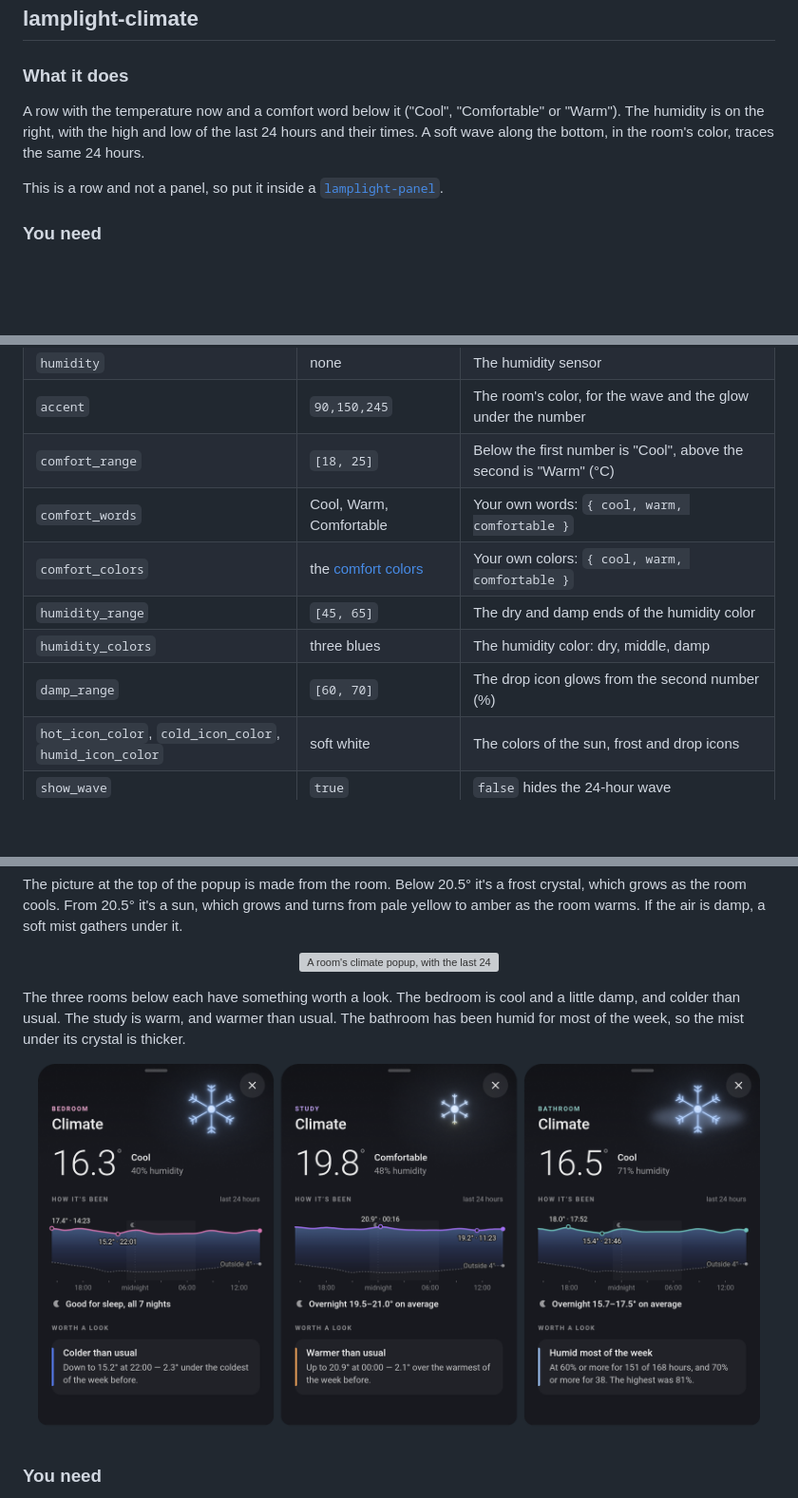
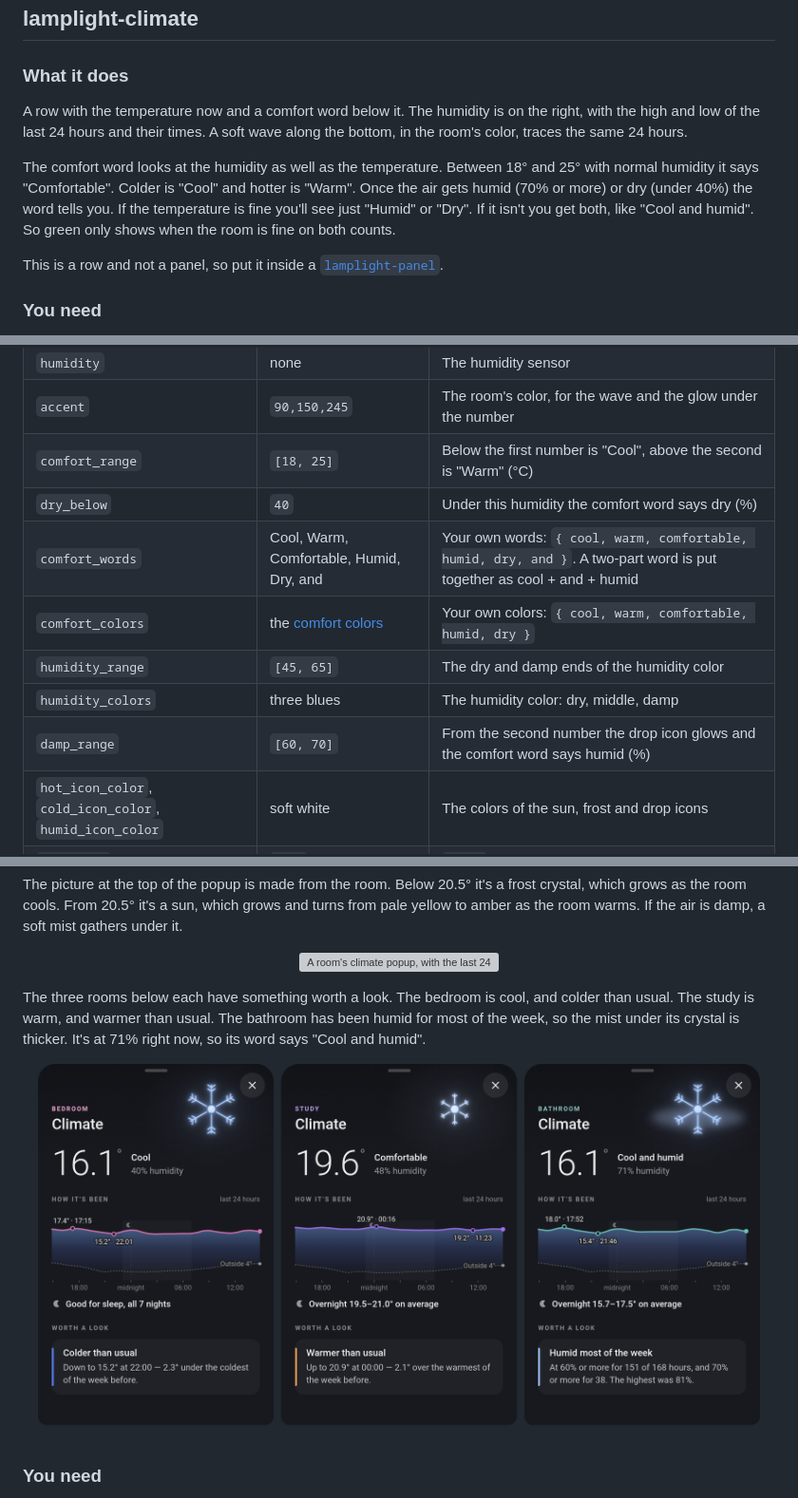
Before and after one commit to darrylms/lamplight-cards, a Markdown page: docs/cards/climate.md, 3 parts joined by grey strips. Shown at 95% size. Rendered like a GitHub page; pictures changed too: docs/images/climate-popup-notes.png; folded sections open; blank space fills up the shorter version; grey boxes are pictures that could not be loaded.

Commit message:
Comfort level includes humidity.

```diff
--- a/docs/cards/climate.md
+++ b/docs/cards/climate.md
@@ -15,9 +15,15 @@ explains the last day in plain words.
 
 ### What it does
 
-A row with the temperature now and a comfort word below it ("Cool", "Comfortable" or "Warm"). The
-humidity is on the right, with the high and low of the last 24 hours and their times. A soft wave
+A row with the temperature now and a comfort word below it. The humidity is on the right, with the
+high and low of the last 24 hours and their times. A soft wave
 along the bottom, in the room's color, traces the same 24 hours.
+
+The comfort word looks at the humidity as well as the temperature. Between 18° and 25° with normal
+humidity it says "Comfortable". Colder is "Cool" and hotter is "Warm". Once the air gets humid (70% or
+more) or dry (under 40%) the word tells you. If the temperature is fine you'll see just "Humid" or
+"Dry". If it isn't you get both, like "Cool and humid". So green only shows when the room is fine on
+both counts.
 
 This is a row and not a panel, so put it inside a [`lamplight-panel`](panel.md).
 
@@ -56,11 +62,12 @@ Give each row its room's color so that the wave matches the lights in that room.
 | `humidity` | none | The humidity sensor |
 | `accent` | `90,150,245` | The room's color, for the wave and the glow under the number |
 | `comfort_range` | `[18, 25]` | Below the first number is "Cool", above the second is "Warm" (°C) |
-| `comfort_words` | Cool, Warm, Comfortable | Your own words: `{ cool, warm, comfortable }` |
-| `comfort_colors` | the [comfort colors](../styling.md#reserved-styles) | Your own colors: `{ cool, warm, comfortable }` |
+| `dry_below` | `40` | Under this humidity the comfort word says dry (%) |
+| `comfort_words` | Cool, Warm, Comfortable, Humid, Dry, and | Your own words: `{ cool, warm, comfortable, humid, dry, and }`. A two-part word is put together as cool + and + humid |
+| `comfort_colors` | the [comfort colors](../styling.md#reserved-styles) | Your own colors: `{ cool, warm, comfortable, humid, dry }` |
 | `humidity_range` | `[45, 65]` | The dry and damp ends of the humidity color |
 | `humidity_colors` | three blues | The humidity color: dry, middle, damp |
-| `damp_range` | `[60, 70]` | The drop icon glows from the second number (%) |
+| `damp_range` | `[60, 70]` | From the second number the drop icon glows and the comfort word says humid (%) |
 | `hot_icon_color`, `cold_icon_color`, `humid_icon_color` | soft white | The colors of the sun, frost and drop icons |
 | `show_wave` | `true` | `false` hides the 24-hour wave |
 | `tap_action` | open the temperature's details | Any Home Assistant action. Point it at a popup to open the room's climate sheet |
@@ -102,8 +111,8 @@ the room warms. If the air is damp, a soft mist gathers under it.
   <img src="../images/climate-popup.png" alt="A room's climate popup, with the last 24 hours drawn as a chart" width="375">
 </p>
 
-The three rooms below each have something worth a look. The bedroom is cool and a little damp, and
-colder than usual. The study is warm, and warmer than usual. The bathroom has been humid for most of
-the week, so the mist under its crystal is thicker.
+The three rooms below each have something worth a look. The bedroom is cool, and colder than usual.
+The study is warm, and warmer than usual. The bathroom has been humid for most of the week, so the
+mist under its crystal is thicker. It's at 71% right now, so its word says "Cool and humid".
 
 <p align="center">
```
Also changed, not shown: other parts of docs/cards/climate.md (+5 -3 lines), README.md (+1 -1 lines), docs/styling.md (+1 -0 lines), docs/images/heads-up-popups.png, 6 other files.
